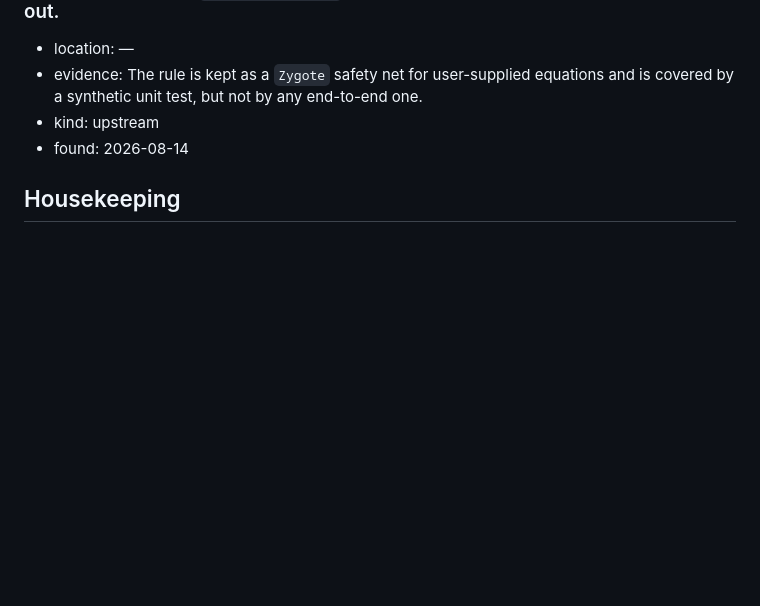
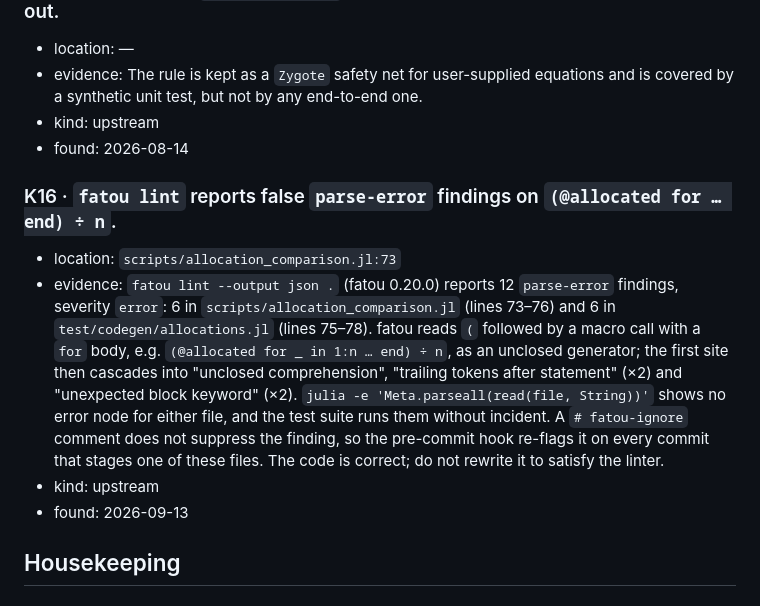
Before and after one commit to JuliaGNI/SymbolicNeuralNetworks.jl, a Markdown page: KNOWN_ISSUES.md, the part around the change. Rendered like a GitHub page; blank space fills up the shorter version.

Commit message:
Record fatou parse-error false positive
Co-Authored-By: Claude Opus 5.5 <noreply@anthropic.com>

```diff
--- a/KNOWN_ISSUES.md
+++ b/KNOWN_ISSUES.md
@@ -110,6 +110,21 @@ when its fix merges, and the CHANGELOG entry of the fix names its ID.
 - kind: upstream
 - found: 2026-08-14
 
+### K16 · `fatou lint` reports false `parse-error` findings on `(@allocated for … end) ÷ n`.
+
+- location: `scripts/allocation_comparison.jl:73`
+- evidence: `fatou lint --output json .` (fatou 0.20.0) reports 12 `parse-error` findings, severity
+  `error`: 6 in `scripts/allocation_comparison.jl` (lines 73–76) and 6 in
+  `test/codegen/allocations.jl` (lines 75–78). fatou reads `(` followed by a macro call with a `for`
+  body, e.g. `(@allocated for _ in 1:n … end) ÷ n`, as an unclosed generator; the first site then
+  cascades into "unclosed comprehension", "trailing tokens after statement" (×2) and "unexpected
+  block keyword" (×2). `julia -e 'Meta.parseall(read(file, String))'` shows no error node for either
+  file, and the test suite runs them without incident. A `# fatou-ignore` comment does not suppress
+  the finding, so the pre-commit hook re-flags it on every commit that stages one of these files. The
+  code is correct; do not rewrite it to satisfy the linter.
+- kind: upstream
+- found: 2026-09-13
+
 ## Housekeeping
 
 ### K12 · `scripts/pullback_comparison.jl` and the untracked `scripts/pullback_comparison_static.jl` depend on `GeometricMachineLearning`, which is in no project environment, so neither runs out of the box.
```
